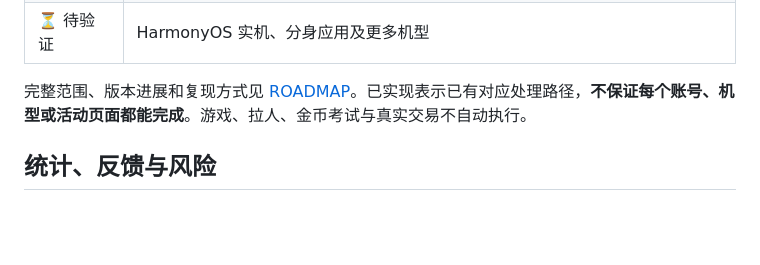
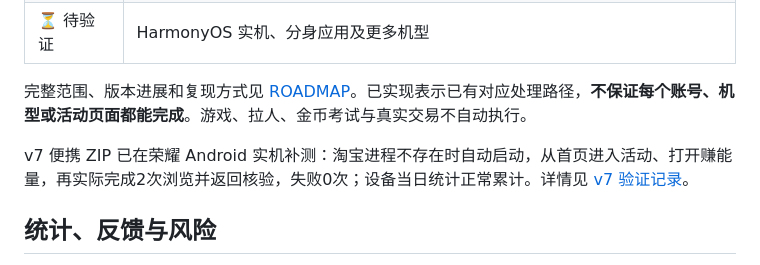
Before and after one commit to Chilzen-dyj/MiaoTask, a Markdown page: README.md, the part around the change. Rendered like a GitHub page; blank space fills up the shorter version.

```diff
--- a/README.md
+++ b/README.md
@@ -61,6 +61,8 @@
 
 完整范围、版本进展和复现方式见 [ROADMAP](docs/ROADMAP.md)。已实现表示已有对应处理路径，**不保证每个账号、机型或活动页面都能完成**。游戏、拉人、金币考试与真实交易不自动执行。
 
+v7 便携 ZIP 已在荣耀 Android 实机补测：淘宝进程不存在时自动启动，从首页进入活动、打开赚能量，再实际完成2次浏览并返回核验，失败0次；设备当日统计正常累计。详情见 [v7 验证记录](docs/RELEASE-v20261019-double11.7.md)。
+
 ## 统计、反馈与风险
 
 统计与已确认不可用任务按 **设备 + 自然日**保存在本机；当天重新连接或重开助手会继续累计，第二天重新判断应用可用性。网页同时区分「今日累计」与「本轮」。同一设备切换淘宝账号仍共用当天统计。
```
Also changed, not shown: CHANGELOG.md (+1 -0 lines), docs/RELEASE-v20261019-double11.7.md (+5 -1 lines).
